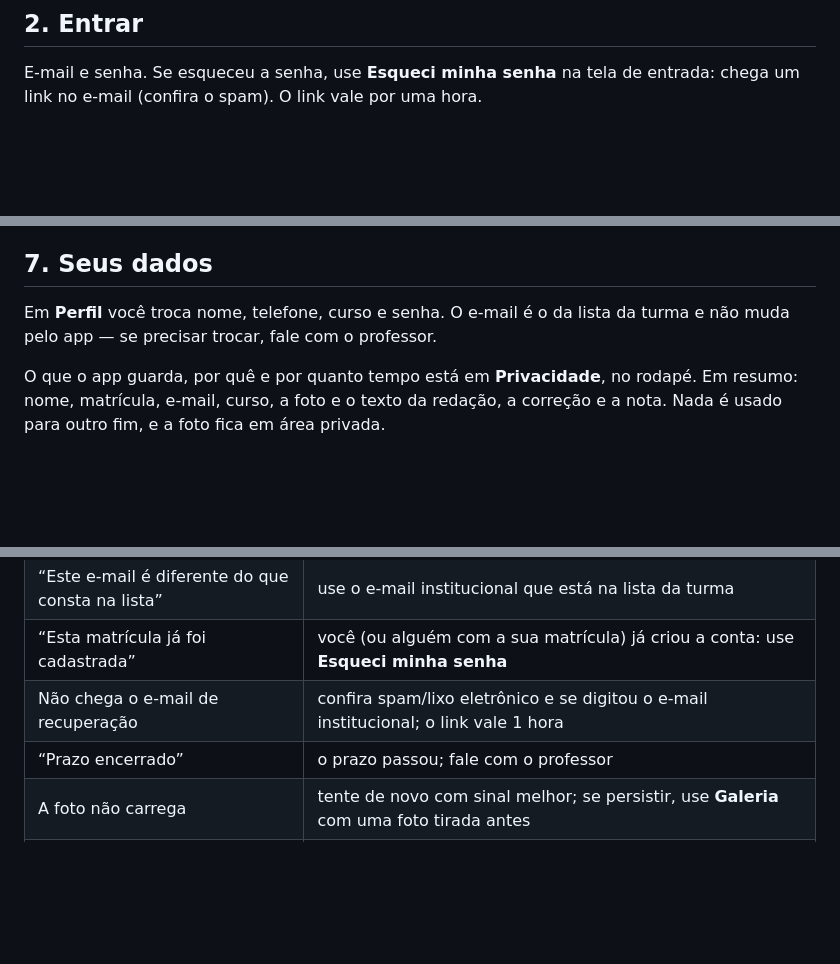
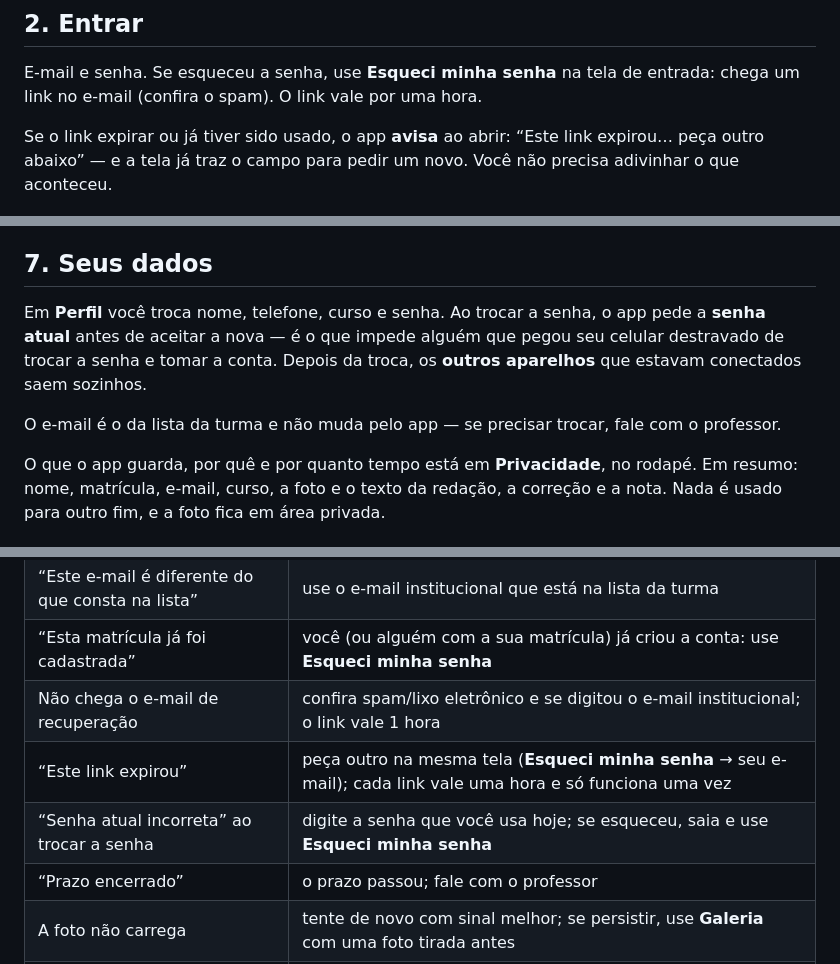
Before and after one commit to profmsouzaoficial/estatistica-biocientistas-avaliacao, a Markdown page: docs/guia-aluno.md, 3 parts joined by grey strips. Rendered like a GitHub page; blank space fills up the shorter version.

```diff
--- a/docs/guia-aluno.md
+++ b/docs/guia-aluno.md
@@ -34,6 +34,9 @@ turma.
 
 E-mail e senha. Se esqueceu a senha, use **Esqueci minha senha** na tela de entrada: chega um link no
 e-mail (confira o spam). O link vale por uma hora.
+
+Se o link expirar ou já tiver sido usado, o app **avisa** ao abrir: “Este link expirou… peça outro
+abaixo” — e a tela já traz o campo para pedir um novo. Você não precisa adivinhar o que aconteceu.
 
 ![Tela inicial do aluno com as avaliações](img/aluno-inicio.png)
 
@@ -110,8 +113,11 @@ correção**.
 
 ## 7. Seus dados
 
-Em **Perfil** você troca nome, telefone, curso e senha. O e-mail é o da lista da turma e não muda
-pelo app — se precisar trocar, fale com o professor.
+Em **Perfil** você troca nome, telefone, curso e senha. Ao trocar a senha, o app pede a **senha
+atual** antes de aceitar a nova — é o que impede alguém que pegou seu celular destravado de trocar a senha
+e tomar a conta. Depois da troca, os **outros aparelhos** que estavam conectados saem sozinhos.
+
+O e-mail é o da lista da turma e não muda pelo app — se precisar trocar, fale com o professor.
 
 O que o app guarda, por quê e por quanto tempo está em **Privacidade**, no rodapé. Em resumo: nome,
 matrícula, e-mail, curso, a foto e o texto da redação, a correção e a nota. Nada é usado para outro
@@ -125,6 +131,8 @@ fim, e a foto fica em área privada.
 | “Este e-mail é diferente do que consta na lista” | use o e-mail institucional que está na lista da turma |
 | “Esta matrícula já foi cadastrada” | você (ou alguém com a sua matrícula) já criou a conta: use **Esqueci minha senha** |
 | Não chega o e-mail de recuperação | confira spam/lixo eletrônico e se digitou o e-mail institucional; o link vale 1 hora |
+| “Este link expirou” | peça outro na mesma tela (**Esqueci minha senha** → seu e-mail); cada link vale uma hora e só funciona uma vez |
+| “Senha atual incorreta” ao trocar a senha | digite a senha que você usa hoje; se esqueceu, saia e use **Esqueci minha senha** |
 | “Prazo encerrado” | o prazo passou; fale com o professor |
 | A foto não carrega | tente de novo com sinal melhor; se persistir, use **Galeria** com uma foto tirada antes |
 | O texto lido está muito errado | **Trocar a foto** e refazer com mais luz; ou corrija o texto à mão antes de enviar |
```
Also changed, not shown: README.md (+20 -3 lines), docs/operacao.md (+2 -0 lines), docs/img/aluno-avaliacao.png, 10 other files.
